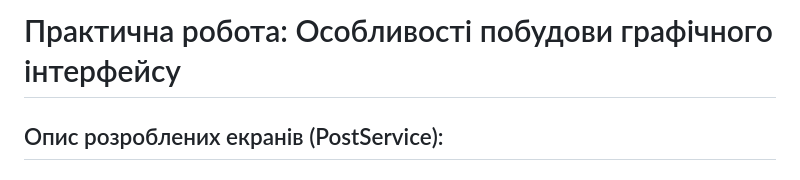
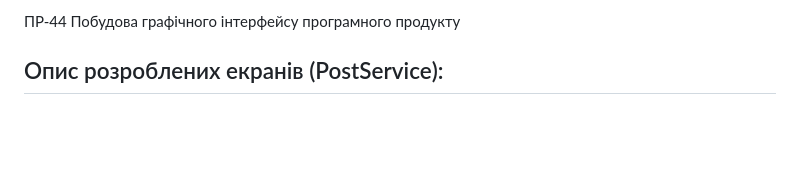
Before and after one commit to movdiichukit2007-netizen/--44-, a Markdown page: README.md, the part around the change. Drawn GitHub-style; blank space fills up the shorter version.

```diff
--- a/README.md
+++ b/README.md
@@ -1,4 +1,4 @@
-# Практична робота: Особливості побудови графічного інтерфейсу
+ПР-44 Побудова графічного інтерфейсу програмного продукту
 
 ## Опис розроблених екранів (PostService):
 
```
